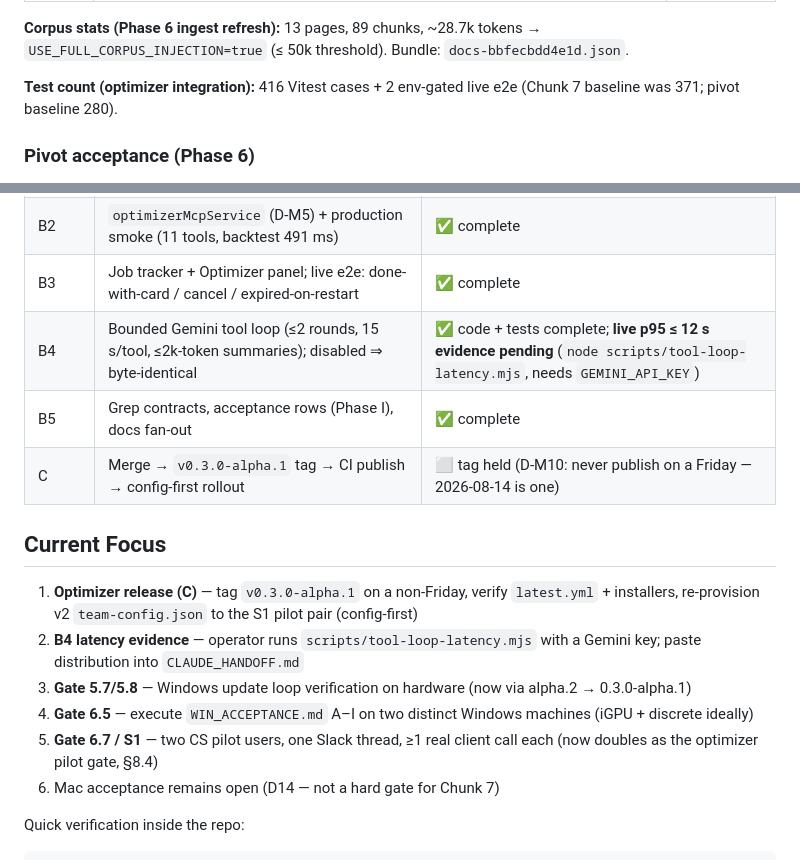
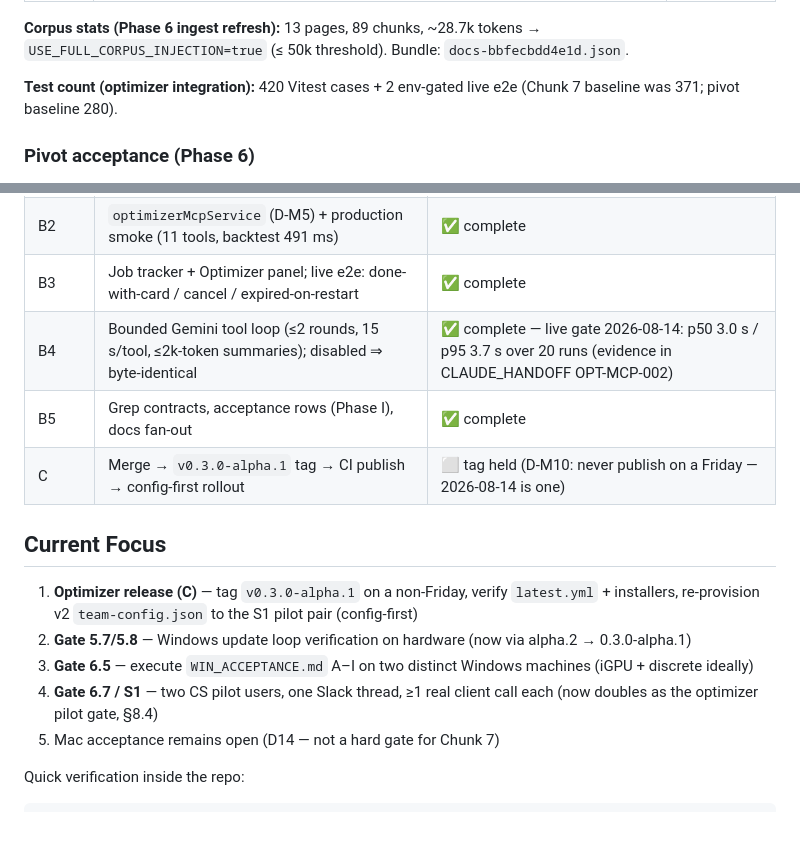
Before and after one commit to alexarchpublic/AI-Overlay, a Markdown page: project-state.md, 2 parts joined by grey strips. Rendered like a GitHub page; blank space fills up the shorter version.

```diff
--- a/project-state.md
+++ b/project-state.md
@@ -22,7 +22,7 @@ Branch: `pivot/internal-copilot` · one commit per phase · see
 **Corpus stats (Phase 6 ingest refresh):** 13 pages, 89 chunks, ~28.7k tokens →
 `USE_FULL_CORPUS_INJECTION=true` (≤ 50k threshold). Bundle: `docs-bbfecbdd4e1d.json`.
 
-**Test count (optimizer integration):** 416 Vitest cases + 2 env-gated live
+**Test count (optimizer integration):** 420 Vitest cases + 2 env-gated live
 e2e (Chunk 7 baseline was 371; pivot baseline 280).
 
 ### Pivot acceptance (Phase 6)
@@ -111,18 +111,17 @@ Checkboxes (tick after DoD):
 | B1 | Shared types, `optimizer.*` config store, team-config v2, `optimizer:` IPC | ✅ complete |
 | B2 | `optimizerMcpService` (D-M5) + production smoke (11 tools, backtest 491 ms) | ✅ complete |
 | B3 | Job tracker + Optimizer panel; live e2e: done-with-card / cancel / expired-on-restart | ✅ complete |
-| B4 | Bounded Gemini tool loop (≤2 rounds, 15 s/tool, ≤2k-token summaries); disabled ⇒ byte-identical | ✅ code + tests complete; **live p95 ≤ 12 s evidence pending** (`node scripts/tool-loop-latency.mjs`, needs `GEMINI_API_KEY`) |
+| B4 | Bounded Gemini tool loop (≤2 rounds, 15 s/tool, ≤2k-token summaries); disabled ⇒ byte-identical | ✅ complete — live gate 2026-08-14: p50 3.0 s / p95 3.7 s over 20 runs (evidence in CLAUDE_HANDOFF OPT-MCP-002) |
 | B5 | Grep contracts, acceptance rows (Phase I), docs fan-out | ✅ complete |
 | C | Merge → `v0.3.0-alpha.1` tag → CI publish → config-first rollout | ⬜ tag held (D-M10: never publish on a Friday — 2026-08-14 is one) |
 
 ## Current Focus
 
 1. **Optimizer release (C)** — tag `v0.3.0-alpha.1` on a non-Friday, verify `latest.yml` + installers, re-provision v2 `team-config.json` to the S1 pilot pair (config-first)
-2. **B4 latency evidence** — operator runs `scripts/tool-loop-latency.mjs` with a Gemini key; paste distribution into `CLAUDE_HANDOFF.md`
-3. **Gate 5.7/5.8** — Windows update loop verification on hardware (now via alpha.2 → 0.3.0-alpha.1)
-4. **Gate 6.5** — execute `WIN_ACCEPTANCE.md` A–I on two distinct Windows machines (iGPU + discrete ideally)
-5. **Gate 6.7 / S1** — two CS pilot users, one Slack thread, ≥1 real client call each (now doubles as the optimizer pilot gate, §8.4)
-6. Mac acceptance remains open (D14 — not a hard gate for Chunk 7)
+2. **Gate 5.7/5.8** — Windows update loop verification on hardware (now via alpha.2 → 0.3.0-alpha.1)
+3. **Gate 6.5** — execute `WIN_ACCEPTANCE.md` A–I on two distinct Windows machines (iGPU + discrete ideally)
+4. **Gate 6.7 / S1** — two CS pilot users, one Slack thread, ≥1 real client call each (now doubles as the optimizer pilot gate, §8.4)
+5. Mac acceptance remains open (D14 — not a hard gate for Chunk 7)
 
 Quick verification inside the repo:
 
```
Also changed, not shown: CLAUDE_HANDOFF.md (+40 -0 lines).
